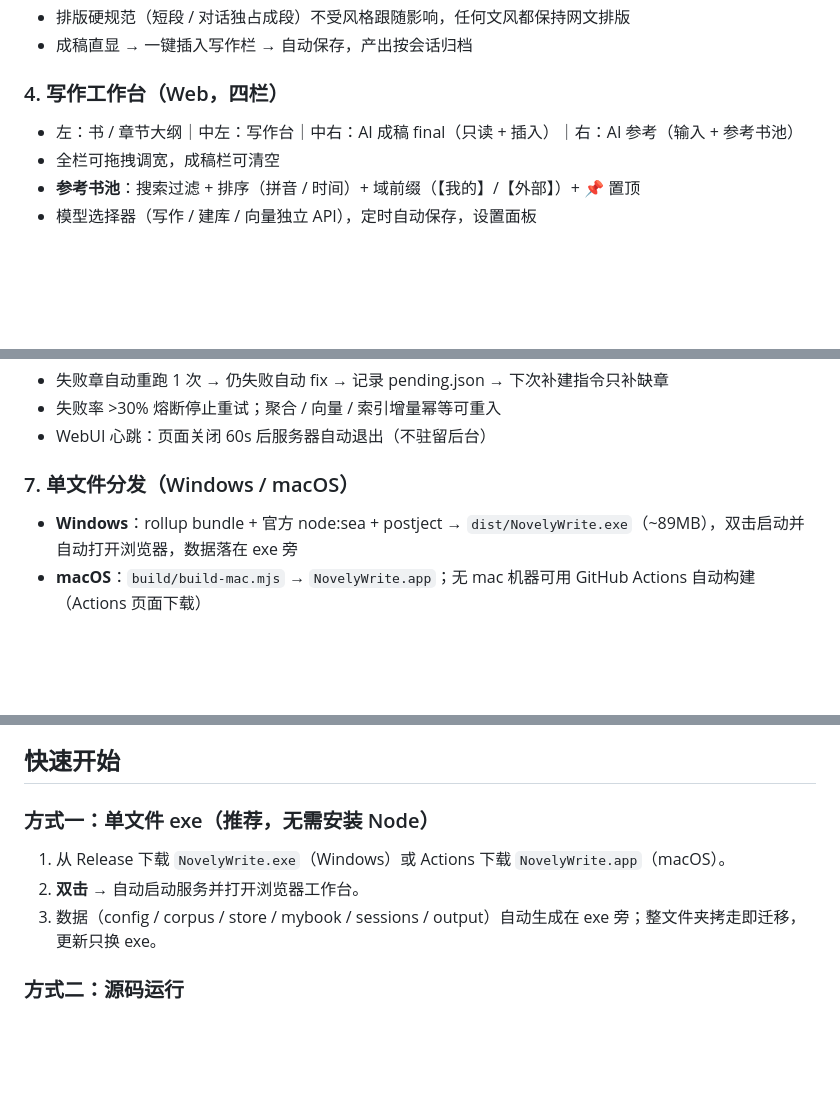
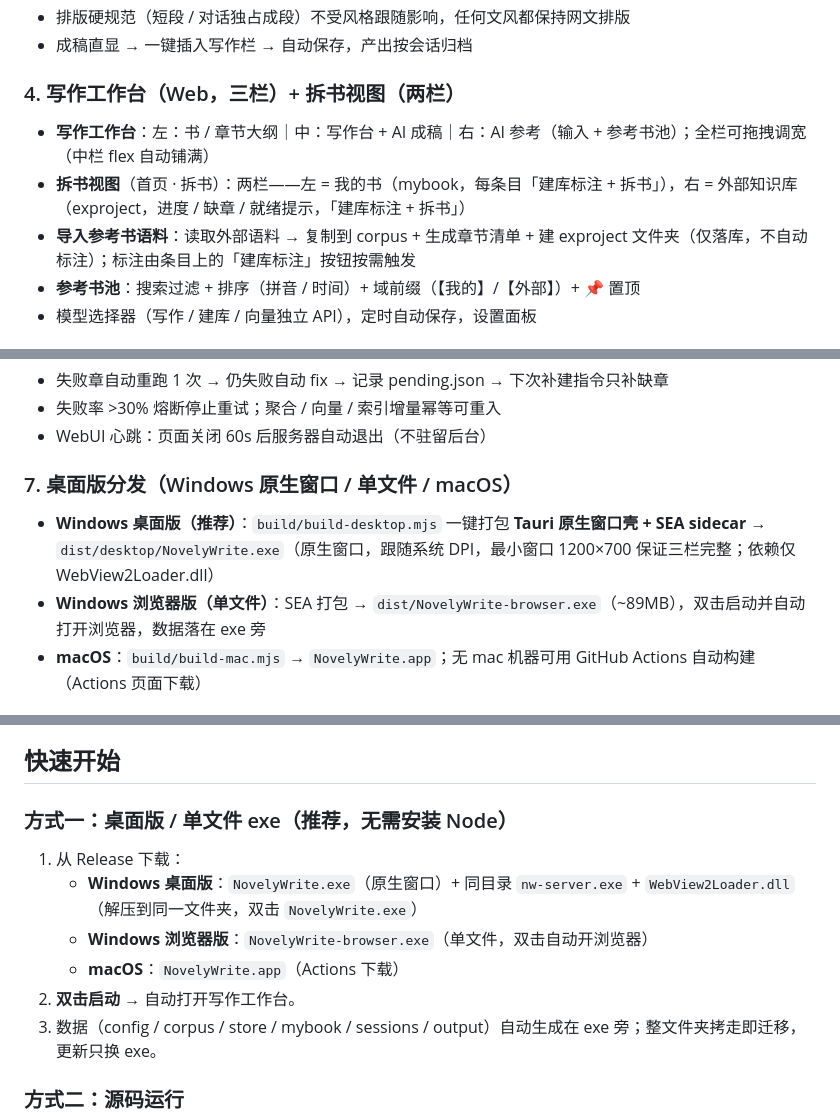
Before and after one commit to witch997/NovelyWrite, a Markdown page: README.md, 3 parts joined by grey strips. Rendered like a GitHub page; blank space fills up the shorter version.

Commit message:
docs: README 更新——Tauri 桌面版、拆书两栏视图、仅导入模式、目录结构

```diff
--- a/README.md
+++ b/README.md
@@ -61,10 +61,11 @@ AI 辅助小说写作工具链：把小说原文拆成可检索的结构化知
 - 排版硬规范（短段 / 对话独占成段）不受风格跟随影响，任何文风都保持网文排版
 - 成稿直显 → 一键插入写作栏 → 自动保存，产出按会话归档
 
-### 4. 写作工作台（Web，四栏）
+### 4. 写作工作台（Web，三栏）+ 拆书视图（两栏）
 
-- 左：书 / 章节大纲｜中左：写作台｜中右：AI 成稿 final（只读 + 插入）｜右：AI 参考（输入 + 参考书池）
-- 全栏可拖拽调宽，成稿栏可清空
+- **写作工作台**：左：书 / 章节大纲｜中：写作台 + AI 成稿｜右：AI 参考（输入 + 参考书池）；全栏可拖拽调宽（中栏 flex 自动铺满）
+- **拆书视图**（首页 · 拆书）：两栏——左 = 我的书（mybook，每条目「建库标注 + 拆书」），右 = 外部知识库（exproject，进度 / 缺章 / 就绪提示，「建库标注 + 拆书」）
+- **导入参考书语料**：读取外部语料 → 复制到 corpus + 生成章节清单 + 建 exproject 文件夹（仅落库，不自动标注）；标注由条目上的「建库标注」按钮按需触发
 - **参考书池**：搜索过滤 + 排序（拼音 / 时间）+ 域前缀（【我的】/【外部】）+ 📌 置顶
 - 模型选择器（写作 / 建库 / 向量独立 API），定时自动保存，设置面板
 
@@ -81,9 +82,10 @@ AI 辅助小说写作工具链：把小说原文拆成可检索的结构化知
 - 失败率 >30% 熔断停止重试；聚合 / 向量 / 索引增量幂等可重入
 - WebUI 心跳：页面关闭 60s 后服务器自动退出（不驻留后台）
 
-### 7. 单文件分发（Windows / macOS）
+### 7. 桌面版分发（Windows 原生窗口 / 单文件 / macOS）
 
-- **Windows**：rollup bundle + 官方 node:sea + postject → `dist/NovelyWrite.exe`（~89MB），双击启动并自动打开浏览器，数据落在 exe 旁
+- **Windows 桌面版（推荐）**：`build/build-desktop.mjs` 一键打包 **Tauri 原生窗口壳 + SEA sidecar** → `dist/desktop/NovelyWrite.exe`（原生窗口，跟随系统 DPI，最小窗口 1200×700 保证三栏完整；依赖仅 WebView2Loader.dll）
+- **Windows 浏览器版（单文件）**：SEA 打包 → `dist/NovelyWrite-browser.exe`（~89MB），双击启动并自动打开浏览器，数据落在 exe 旁
 - **macOS**：`build/build-mac.mjs` → `NovelyWrite.app`；无 mac 机器可用 GitHub Actions 自动构建（Actions 页面下载）
 
 ## 典型使用路径
@@ -97,10 +99,13 @@ AI 辅助小说写作工具链：把小说原文拆成可检索的结构化知
 
 ## 快速开始
 
-### 方式一：单文件 exe（推荐，无需安装 Node）
+### 方式一：桌面版 / 单文件 exe（推荐，无需安装 Node）
 
-1. 从 Release 下载 `NovelyWrite.exe`（Windows）或 Actions 下载 `NovelyWrite.app`（macOS）。
-2. **双击** → 自动启动服务并打开浏览器工作台。
+1. 从 Release 下载：
+   - **Windows 桌面版**：`NovelyWrite.exe`（原生窗口）+ 同目录 `nw-server.exe` + `WebView2Loader.dll`（解压到同一文件夹，双击 `NovelyWrite.exe`）
+   - **Windows 浏览器版**：`NovelyWrite-browser.exe`（单文件，双击自动开浏览器）
+   - **macOS**：`NovelyWrite.app`（Actions 下载）
+2. **双击启动** → 自动打开写作工作台。
 3. 数据（config / corpus / store / mybook / sessions / output）自动生成在 exe 旁；整文件夹拷走即迁移，更新只换 exe。
 
 ### 方式二：源码运行
```
Also changed, not shown: other parts of README.md (+4 -3 lines).
